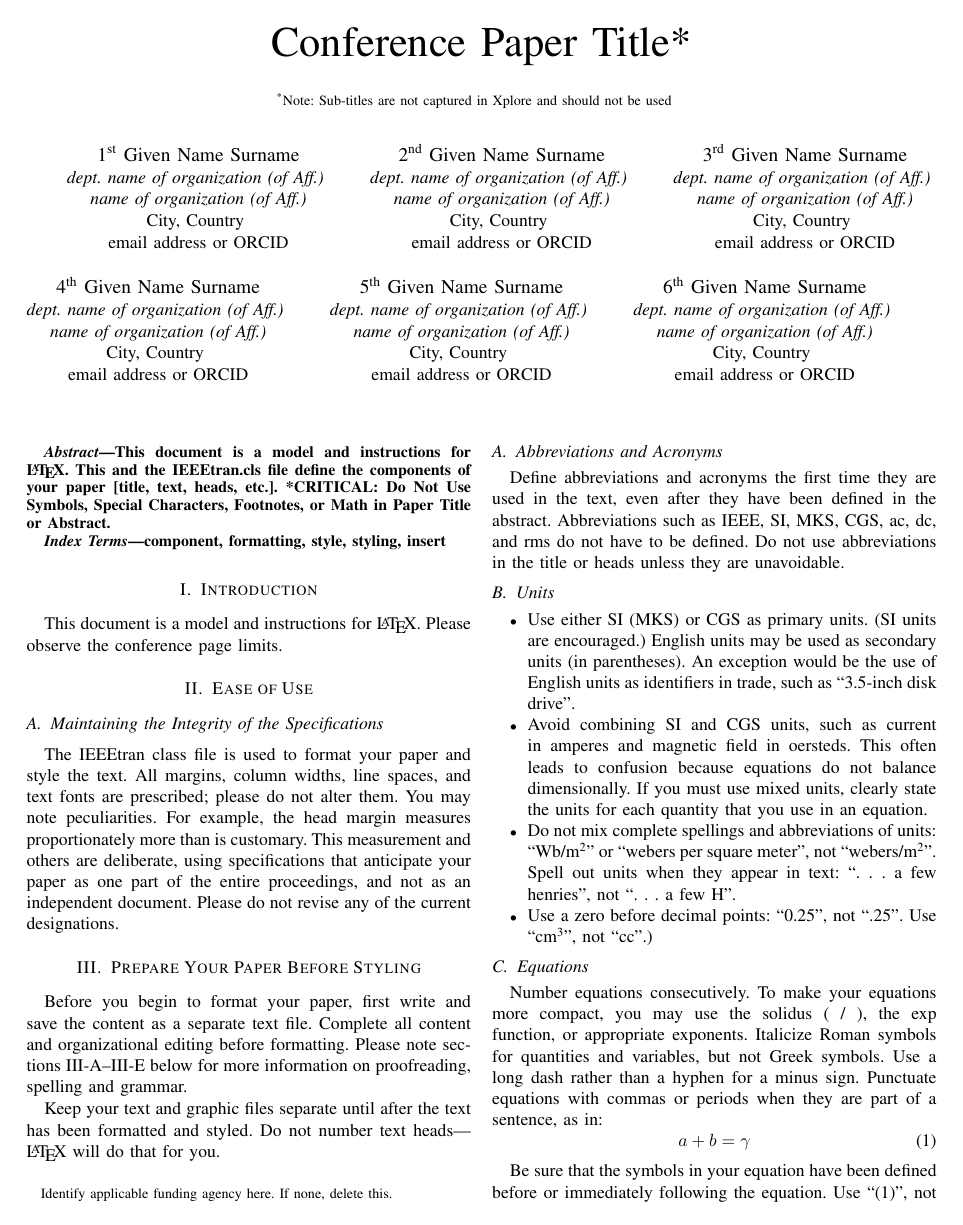
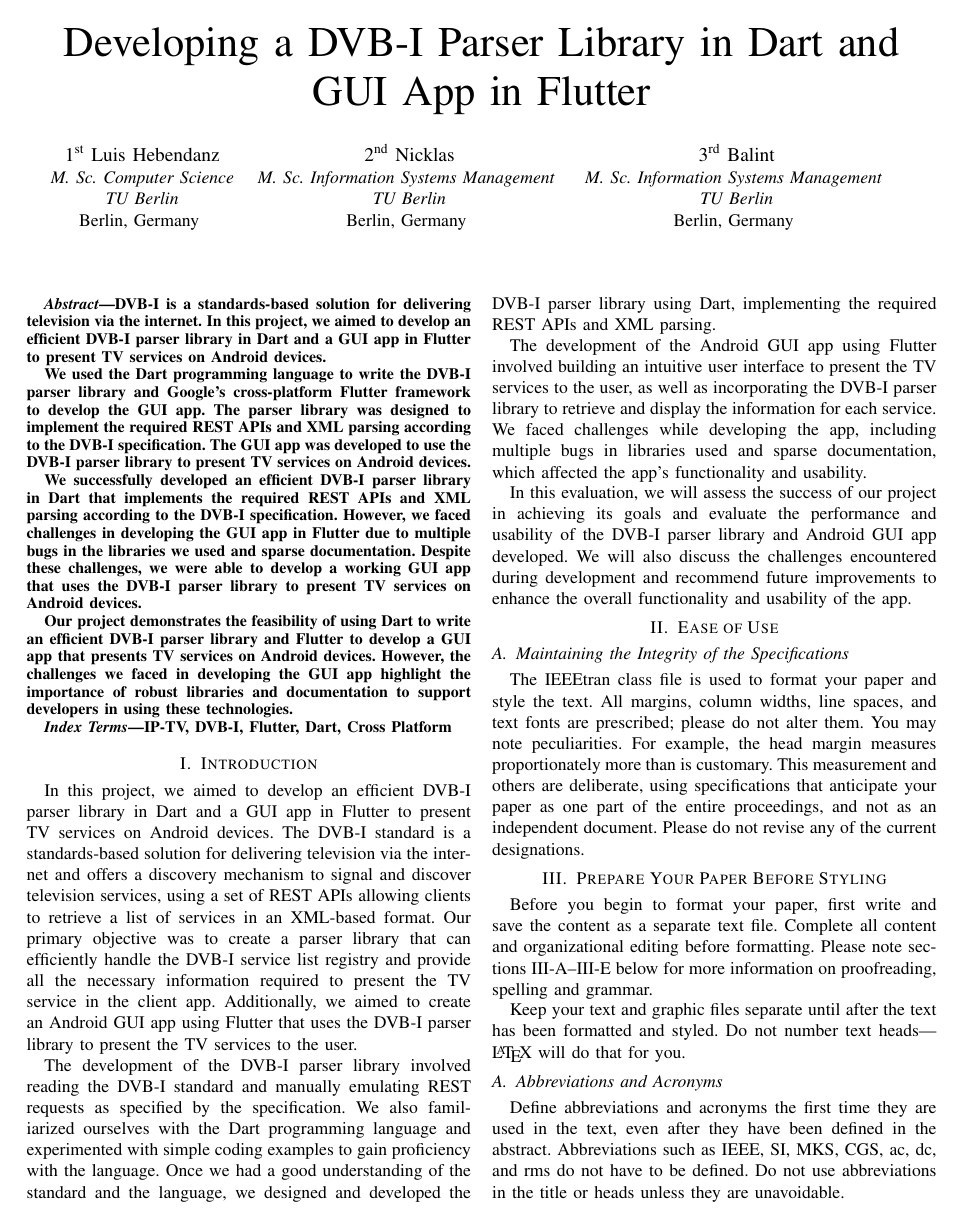
Before and after one commit to AWT-DVBI/dvbi_client, a LaTeX paper (report/conference_101719.tex): page 1 of 3. Compiled offline with pdfLaTeX; a missing font is replaced by an installed copy or a similar font; a LaTeX package or settings file that is missing is left out.

Commit message:
Started writing the project report

```diff
--- a/report/conference_101719.tex
+++ b/report/conference_101719.tex
@@ -11,64 +11,50 @@
     T\kern-.1667em\lower.7ex\hbox{E}\kern-.125emX}}
 \begin{document}
 
-\title{Conference Paper Title*\\
-{\footnotesize \textsuperscript{*}Note: Sub-titles are not captured in Xplore and
-should not be used}
-\thanks{Identify applicable funding agency here. If none, delete this.}
-}
+\title{Developing a DVB-I Parser Library in Dart and GUI App in Flutter\\}
 
-\author{\IEEEauthorblockN{1\textsuperscript{st} Given Name Surname}
-\IEEEauthorblockA{\textit{dept. name of organization (of Aff.)} \\
-\textit{name of organization (of Aff.)}\\
-City, Country \\
-email address or ORCID}
+\author{\IEEEauthorblockN{1\textsuperscript{st} Luis Hebendanz}
+\IEEEauthorblockA{\textit{M. Sc. Computer Science}\\
+\textit{TU Berlin}\\
+Berlin, Germany \\}
 \and
-\IEEEauthorblockN{2\textsuperscript{nd} Given Name Surname}
-\IEEEauthorblockA{\textit{dept. name of organization (of Aff.)} \\
-\textit{name of organization (of Aff.)}\\
-City, Country \\
-email address or ORCID}
+\IEEEauthorblockN{2\textsuperscript{nd} Nicklas}
+\IEEEauthorblockA{\textit{M. Sc. Information Systems Management} \\
+\textit{TU Berlin}\\
+Berlin, Germany \\}
 \and
-\IEEEauthorblockN{3\textsuperscript{rd} Given Name Surname}
-\IEEEauthorblockA{\textit{dept. name of organization (of Aff.)} \\
-\textit{name of organization (of Aff.)}\\
-City, Country \\
-email address or ORCID}
+\IEEEauthorblockN{3\textsuperscript{rd} Balint}
+\IEEEauthorblockA{\textit{M. Sc. Information Systems Management} \\
+	\textit{TU Berlin}\\
+	Berlin, Germany \\}
 \and
-\IEEEauthorblockN{4\textsuperscript{th} Given Name Surname}
-\IEEEauthorblockA{\textit{dept. name of organization (of Aff.)} \\
-\textit{name of organization (of Aff.)}\\
-City, Country \\
-email address or ORCID}
-\and
-\IEEEauthorblockN{5\textsuperscript{th} Given Name Surname}
-\IEEEauthorblockA{\textit{dept. name of organization (of Aff.)} \\
-\textit{name of organization (of Aff.)}\\
-City, Country \\
-email address or ORCID}
-\and
-\IEEEauthorblockN{6\textsuperscript{th} Given Name Surname}
-\IEEEauthorblockA{\textit{dept. name of organization (of Aff.)} \\
-\textit{name of organization (of Aff.)}\\
-City, Country \\
-email address or ORCID}
+
 }
 
 \maketitle
 
 \begin{abstract}
-This document is a model and instructions for \LaTeX.
-This and the IEEEtran.cls file define the components of your paper [title, text, heads, etc.]. *CRITICAL: Do Not Use Symbols, Special Characters, Footnotes,
-or Math in Paper Title or Abstract.
+DVB-I is a standards-based solution for delivering television via the internet. In this project, we aimed to develop an efficient DVB-I parser library in Dart and a GUI app in Flutter to present TV services on Android devices.
+
+We used the Dart programming language to write the DVB-I parser library and Google's cross-platform Flutter framework to develop the GUI app. The parser library was designed to implement the required REST APIs and XML parsing according to the DVB-I specification. The GUI app was developed to use the DVB-I parser library to present TV services on Android devices.
+
+We successfully developed an efficient DVB-I parser library in Dart that implements the required REST APIs and XML parsing according to the DVB-I specification. However, we faced challenges in developing the GUI app in Flutter due to multiple bugs in the libraries we used and sparse documentation. Despite these challenges, we were able to develop a working GUI app that uses the DVB-I parser library to present TV services on Android devices.
+
+Our project demonstrates the feasibility of using Dart to write an efficient DVB-I parser library and Flutter to develop a GUI app that presents TV services on Android devices. However, the challenges we faced in developing the GUI app highlight the importance of robust libraries and documentation to support developers in using these technologies.
 \end{abstract}
 
 \begin{IEEEkeywords}
-component, formatting, style, styling, insert
+IP-TV, DVB-I, Flutter, Dart, Cross Platform
 \end{IEEEkeywords}
 
 \section{Introduction}
-This document is a model and instructions for \LaTeX.
-Please observe the conference page limits.
+In this project, we aimed to develop an efficient DVB-I parser library in Dart and a GUI app in Flutter to present TV services on Android devices. The DVB-I standard is a standards-based solution for delivering television via the internet and offers a discovery mechanism to signal and discover television services, using a set of REST APIs allowing clients to retrieve a list of services in an XML-based format. Our primary objective was to create a parser library that can efficiently handle the DVB-I service list registry and provide all the necessary information required to present the TV service in the client app. Additionally, we aimed to create an Android GUI app using Flutter that uses the DVB-I parser library to present the TV services to the user.
+
+The development of the DVB-I parser library involved reading the DVB-I standard and manually emulating REST requests as specified by the specification. We also familiarized ourselves with the Dart programming language and experimented with simple coding examples to gain proficiency with the language. Once we had a good understanding of the standard and the language, we designed and developed the DVB-I parser library using Dart, implementing the required REST APIs and XML parsing.
+
+The development of the Android GUI app using Flutter involved building an intuitive user interface to present the TV services to the user, as well as incorporating the DVB-I parser library to retrieve and display the information for each service. We faced challenges while developing the app, including multiple bugs in libraries used and sparse documentation, which affected the app's functionality and usability.
+
+In this evaluation, we will assess the success of our project in achieving its goals and evaluate the performance and usability of the DVB-I parser library and Android GUI app developed. We will also discuss the challenges encountered during development and recommend future improvements to enhance the overall functionality and usability of the app.
 
 \section{Ease of Use}
 
```
Also changed, not shown: report/conference_101719.pdf.
